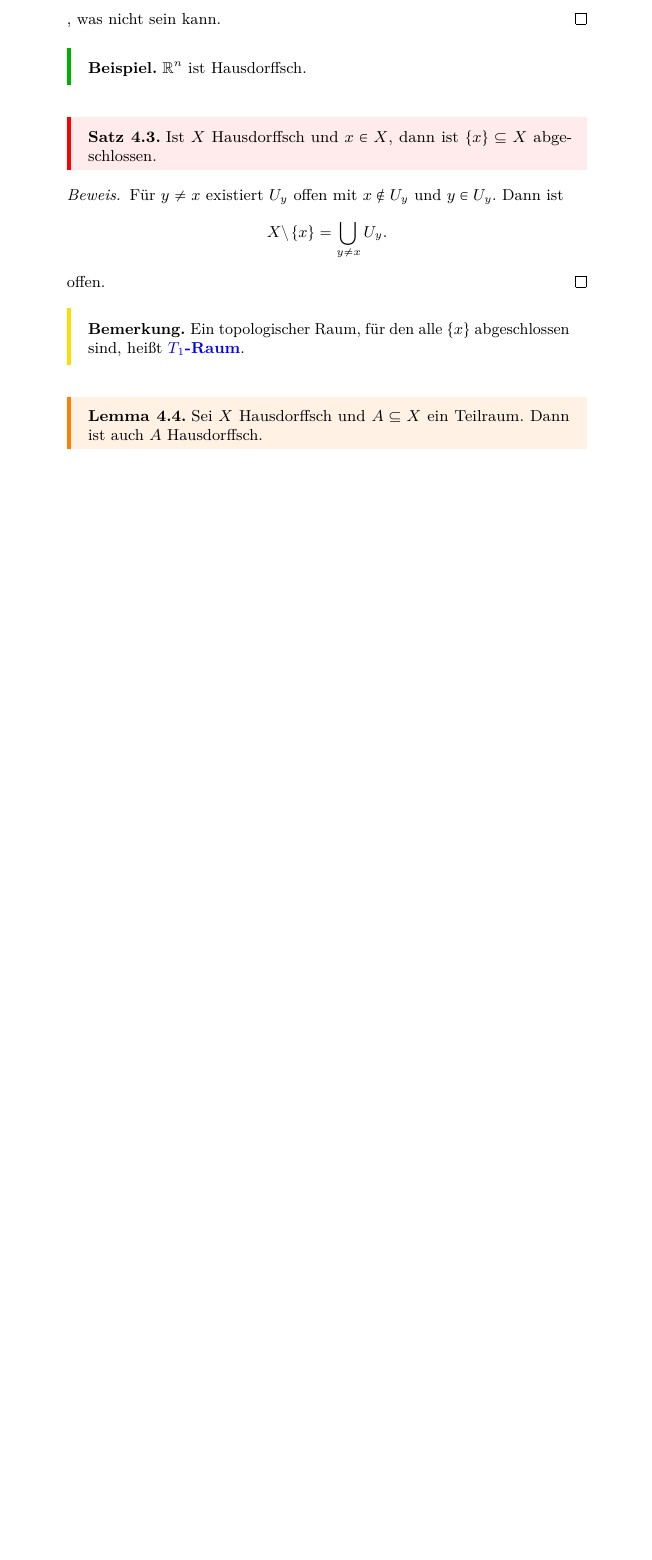
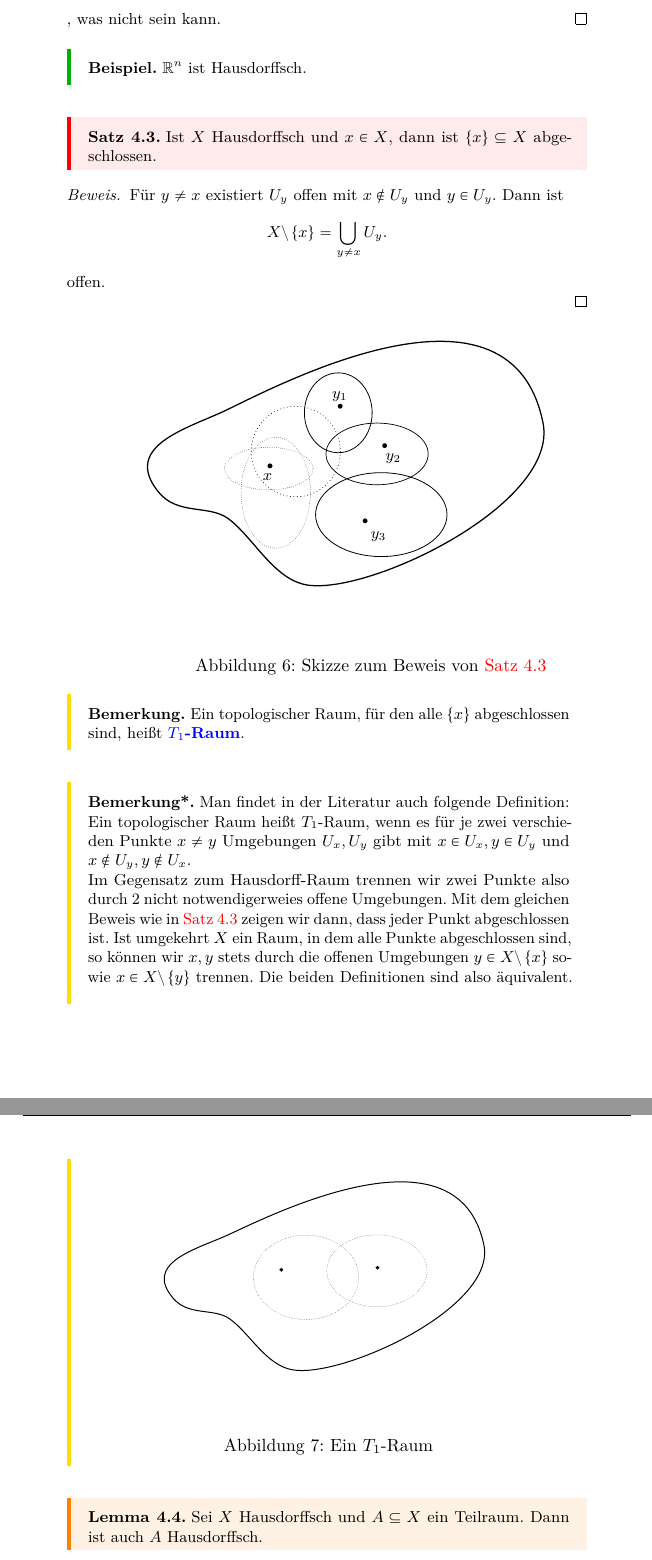
Before and after one commit to kesslermaximilian/LectureNotesBonn, a LaTeX document (geometrie-und-topologie/master.tex, which reads geometrie-und-topologie/lec_03.tex): part of page 16 of 36 before the commit and two parts of pages 17 and 18 of 38 after it, the two joined at a grey line, cut so that both start at the same text, the shorter picture padded with empty space. Compiled offline with pdfLaTeX.

Commit message:
added some figures

```diff
--- a/geometrie-und-topologie/lec_03.tex
+++ b/geometrie-und-topologie/lec_03.tex
@@ -122,11 +148,27 @@
     \[
     X \setminus \left \{x\right\}  = \bigcup_{y\neq x} U_y
     .\]
-    offen.
+    offen. \\
 \end{proof}
+    \begin{minipage}{\textwidth}
+        \centering
+    \incfig{hausdorff-impliziert-t1}
+    \captionof{figure}{Skizze zum Beweis von \autoref{thm:hausdorff-impliziert-t1}}
+    \end{minipage}
 \begin{remark}
     Ein topologischer Raum, für den alle $\left \{x\right\} $ abgeschlossen sind, heißt \vocab[Trennungsaxiom!$T_1$]{$T_1$-Raum}.
 \end{remark}
+\begin{remark*}
+    Man findet in der Literatur auch folgende Definition: \\
+    Ein topologischer Raum heißt $T_1$-Raum, wenn es für je zwei verschieden Punkte $x\neq y$ Umgebungen $U_x,U_y$ gibt mit  $x\in U_x, y\in U_y$ und $x\not\in U_y, y\not\in U_x$. \\
+    Im Gegensatz zum Hausdorff-Raum trennen wir zwei Punkte also durch 2 nicht notwendigerweies offene Umgebungen. Mit dem gleichen Beweis wie in \autoref{thm:hausdorff-impliziert-t1} zeigen wir dann, dass jeder Punkt abgeschlossen ist. Ist umgekehrt $X$ ein Raum, in dem alle Punkte abgeschlossen sind, so können wir  $x,y$ stets durch die offenen Umgebungen  $y\in X \setminus \left \{x\right\} $ sowie $x\in X \setminus \left \{y\right\} $ trennen. Die beiden Definitionen sind also äquivalent.
+    \begin{minipage}{\textwidth}
+    \incfig{t1-raum}
+    \captionof{figure}{Ein $T_1$-Raum}
+    \end{minipage}
+\end{remark*}
+
+
 
 \begin{lemma}\label{lm:teilraum-von-hausdorffraum-ist-hausdorff}
     Sei $X$ Hausdorffsch und $A\subset X$ ein Teilraum. Dann ist auch $A$ Hausdorffsch.
```
Also changed, not shown: geometrie-und-topologie/lec_02.tex (+2 -2 lines), geometrie-und-topologie/figures/1024px-Klein_Bottle_Folding_1.svg.png (added), geometrie-und-topologie/figures/800px-Klein_Bottle_Folding_2.svg.png (added), geometrie-und-topologie/figures/800px-Klein_Bottle_Folding_3.svg.png (added), geometrie-und-topologie/figures/800px-Klein_Bottle_Folding_4.svg.png (added), geometrie-und-topologie/figures/800px-Klein_Bottle_Folding_5.svg.png (added), geometrie-und-topologie/figures/800px-Klein_Bottle_Folding_6.svg.png (added), geometrie-und-topologie/figures/hausdorff-impliziert-t1.pdf (added), geometrie-und-topologie/figures/hausdorff-impliziert-t1.pdf_tex (added), geometrie-und-topologie/figures/hausdorff-impliziert-t1.svg (added), geometrie-und-topologie/figures/t1-raum.pdf (added), geometrie-und-topologie/figures/t1-raum.pdf_tex (added), geometrie-und-topologie/figures/t1-raum.svg (added), geometrie-und-topologie/master.pdf, 1 more files.
